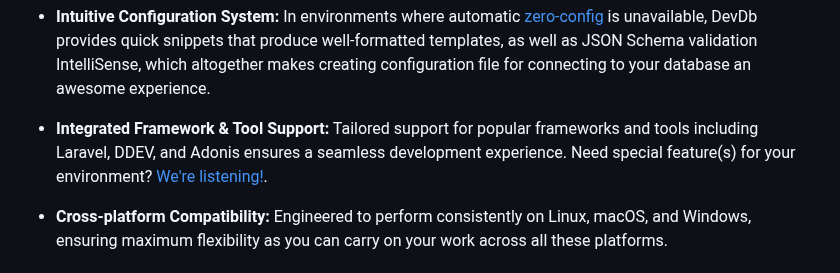
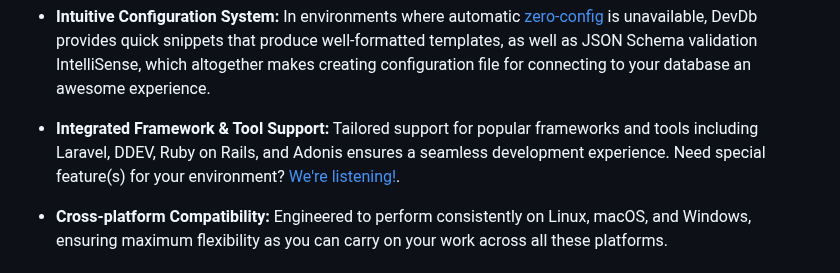
Before and after one commit to damms005/devdb-vscode, a Markdown page: README.md, the part around the change. Drawn GitHub-style.

Commit message:
Update supported frameworks in README.md

```diff
--- a/README.md
+++ b/README.md
@@ -76,7 +76,7 @@ We are genuinely grateful to the following sponsors of DevDb:
 
 - **Intuitive Configuration System:** In environments where automatic [zero-config](#1-zero-config-automatic-database-loading) is unavailable, DevDb provides quick snippets that produce well-formatted templates, as well as JSON Schema validation IntelliSense, which altogether makes creating configuration file for connecting to your database an awesome experience.
 
-- **Integrated Framework & Tool Support:** Tailored support for popular frameworks and tools including Laravel, DDEV, and Adonis ensures a seamless development experience. Need special feature(s) for your environment? [We're listening!](https://github.com/damms005/devdb-vscode/discussions/new?category=ideas).
+- **Integrated Framework & Tool Support:** Tailored support for popular frameworks and tools including Laravel, DDEV, Ruby on Rails, and Adonis ensures a seamless development experience. Need special feature(s) for your environment? [We're listening!](https://github.com/damms005/devdb-vscode/discussions/new?category=ideas).
 
 - **Cross-platform Compatibility:** Engineered to perform consistently on Linux, macOS, and Windows, ensuring maximum flexibility as you can carry on your work across all these platforms.
 
```
